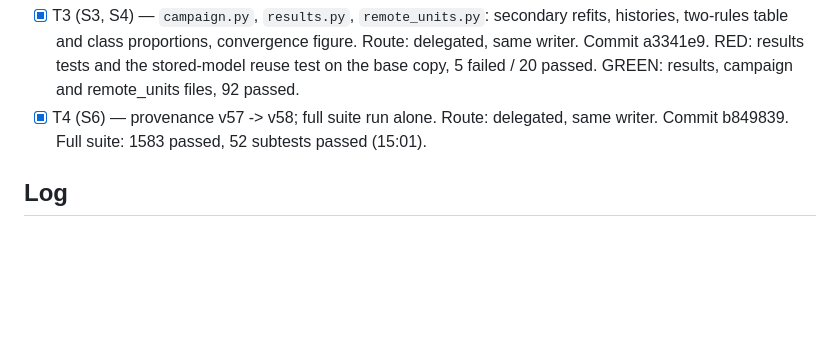
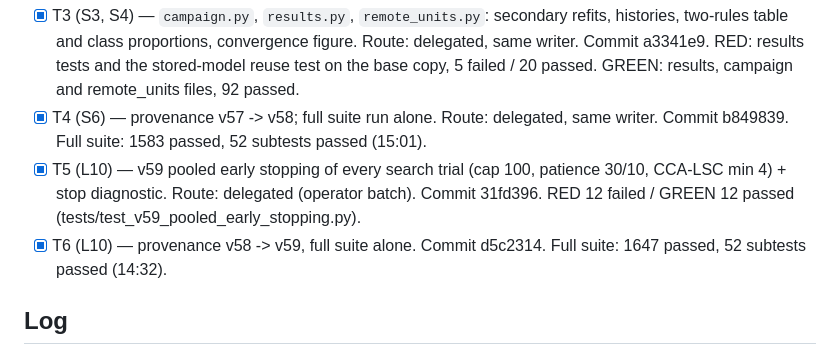
Before and after one commit to Daprosero/Domain_Adaptation, a Markdown page: odd/tasks/v58-label-free-selection.md, the part around one of its changes. Drawn GitHub-style; blank space fills up the shorter version.

Commit message:
docs(odd): log the v59 pooled early stopping and rebind

```diff
--- a/odd/tasks/v58-label-free-selection.md
+++ b/odd/tasks/v58-label-free-selection.md
@@ -19,6 +19,8 @@ Branch: `feat/v58-label-free-selection` (nested repo). Delivery: ask-on-risk. Te
 - [x] T2 (S2, S3, S5, S7) — `search.py`: source-representation cache per (rotation, split), centroid series in the objective, EnsV probabilities as trial user_attr, `select(study, "primary"|"ensv")`, new study identity. Route: delegated, same writer. Commit 13d4907. RED: selection, nested_cv, search, two_phase, controls and CLUST tests on the base copy, 16 failed / 64 passed (CLUST "reads no source data" and phase-1 tests pass on both). GREEN: all pass. Differential check: phase-1 studies (common, MIL-CREDA), their `select` and the upper bound's epoch are identical between base and change.
 - [x] T3 (S3, S4) — `campaign.py`, `results.py`, `remote_units.py`: secondary refits, histories, two-rules table and class proportions, convergence figure. Route: delegated, same writer. Commit a3341e9. RED: results tests and the stored-model reuse test on the base copy, 5 failed / 20 passed. GREEN: results, campaign and remote_units files, 92 passed.
 - [x] T4 (S6) — provenance v57 -> v58; full suite run alone. Route: delegated, same writer. Commit b849839. Full suite: 1583 passed, 52 subtests passed (15:01).
+- [x] T5 (L10) — v59 pooled early stopping of every search trial (cap 100, patience 30/10, CCA-LSC min 4) + stop diagnostic. Route: delegated (operator batch). Commit 31fd396. RED 12 failed / GREEN 12 passed (tests/test_v59_pooled_early_stopping.py).
+- [x] T6 (L10) — provenance v58 -> v59, full suite alone. Commit d5c2314. Full suite: 1647 passed, 52 subtests passed (14:32).
 
 ## Log
 
```
Also changed, not shown: other parts of odd/tasks/v58-label-free-selection.md (+1 -0 lines).
